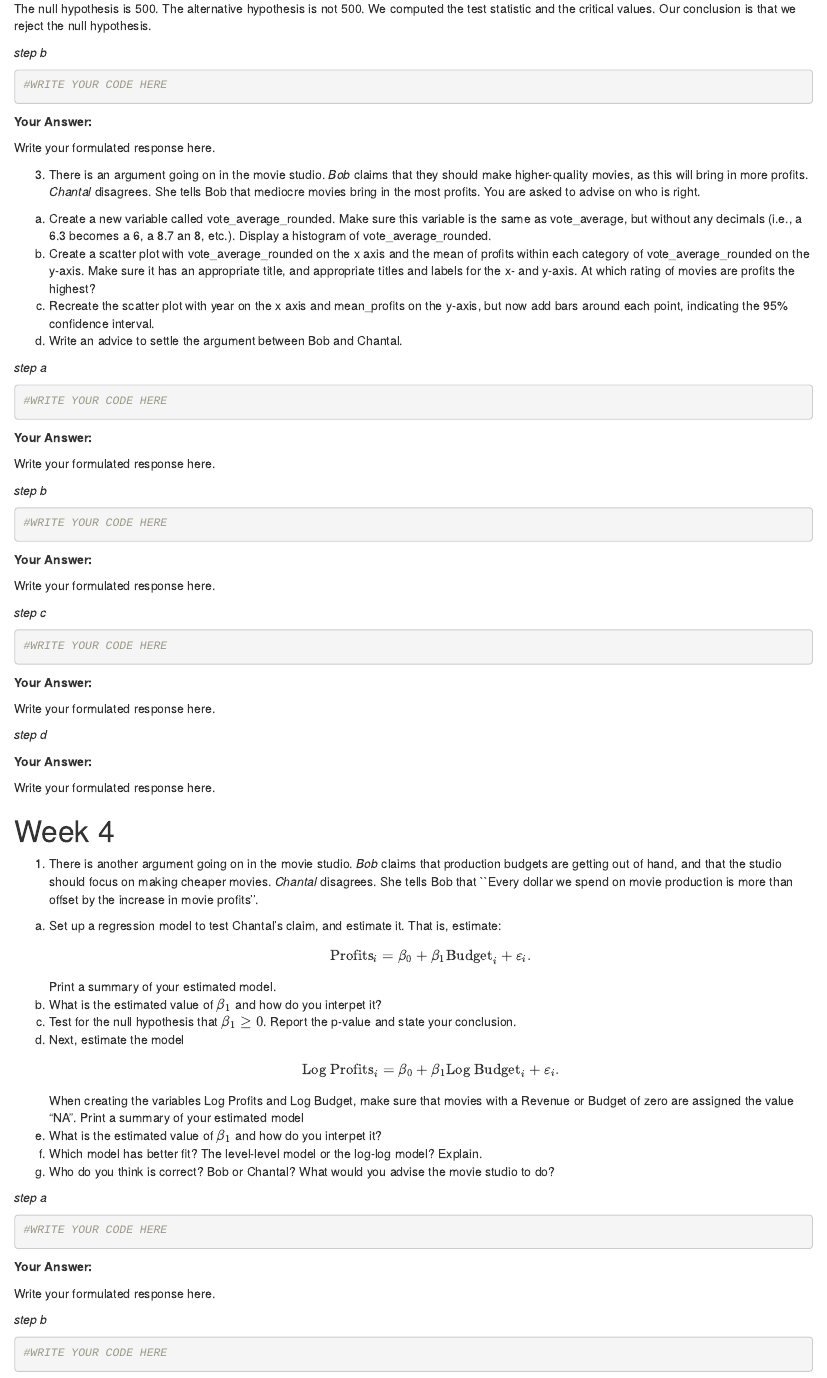
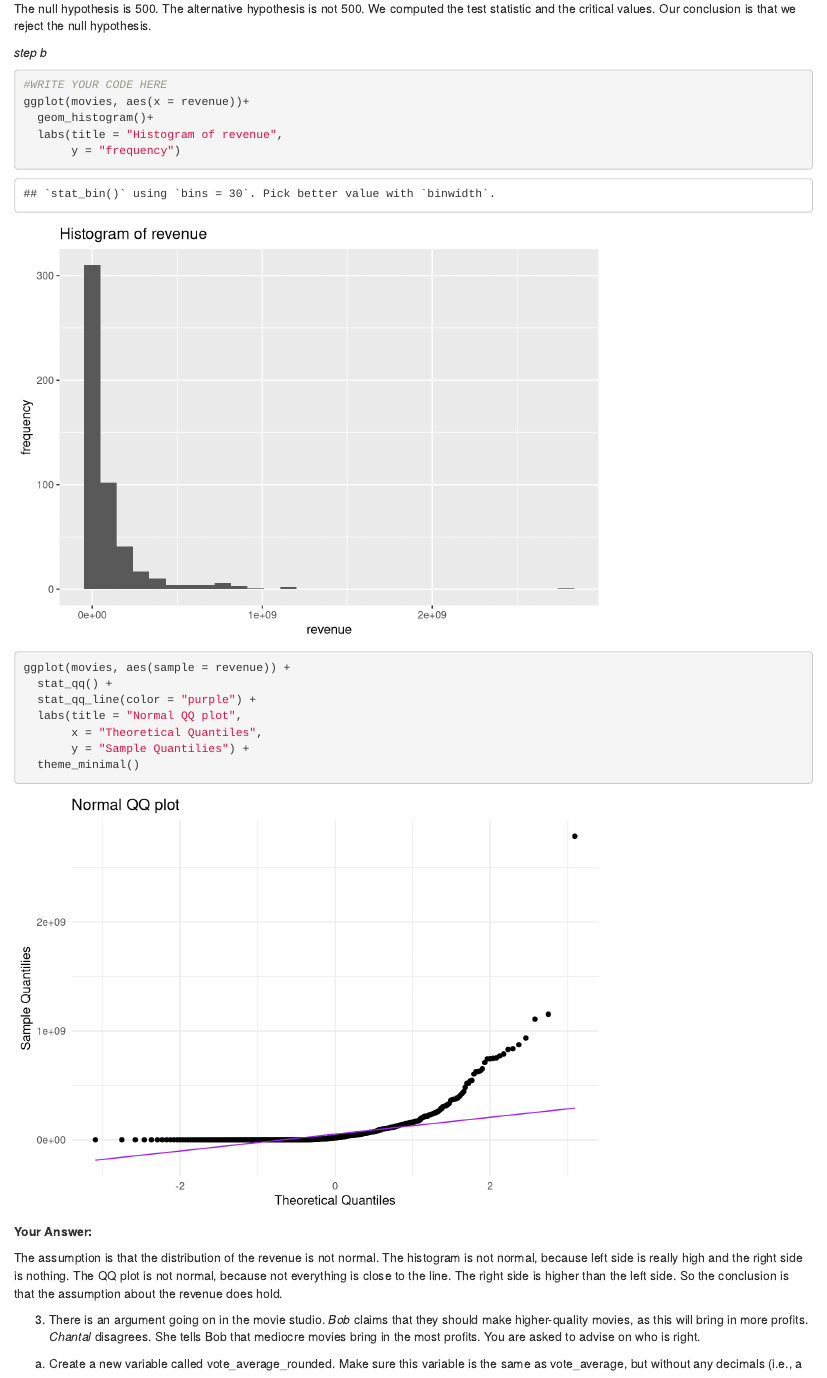
Before and after one commit to Collinveenstra/QRM-II-group-21, an R Markdown document (Assignment2.Rmd): the page in a window 1100 px wide, from 12590 px down. Rendered offline with R 4.5, knitr and Pandoc, with nearby package versions; code that draws random numbers runs with fixed seeds of ours; some code elsewhere in the file could not run offline.

Commit message:
Update Assignment2.Rmd

````diff
--- a/Assignment2.Rmd
+++ b/Assignment2.Rmd
@@ -455,13 +455,26 @@ Our conclusion is that we reject the null hypothesis.
 
 ```{r}
 #WRITE YOUR CODE HERE
+ggplot(movies, aes(x = revenue))+
+  geom_histogram()+
+  labs(title = "Histogram of revenue",
+       y = "frequency")
 
+ggplot(movies, aes(sample = revenue)) +
+  stat_qq() +
+  stat_qq_line(color = "purple") +
+  labs(title = "Normal QQ plot",
+       x = "Theoretical Quantiles",
+       y = "Sample Quantilies") +
+  theme_minimal()
 
 ```
 
 **Your Answer:**
 
-Write your formulated response here.
+The assumption is that the distribution of the revenue is not normal. The histogram is not normal, because left side is really high and the right side is nothing.
+The QQ plot is not normal, because not everything is close to the line. The right side is higher than the left side.
+So the conclusion is that the assumption about the revenue does hold.
 
 3. There is an argument going on in the movie studio. *Bob* claims that they should make higher-quality movies, as this will bring in more profits. *Chantal* disagrees. She tells Bob that mediocre movies bring in the most profits. You are asked to advise on who is right.
 
````
